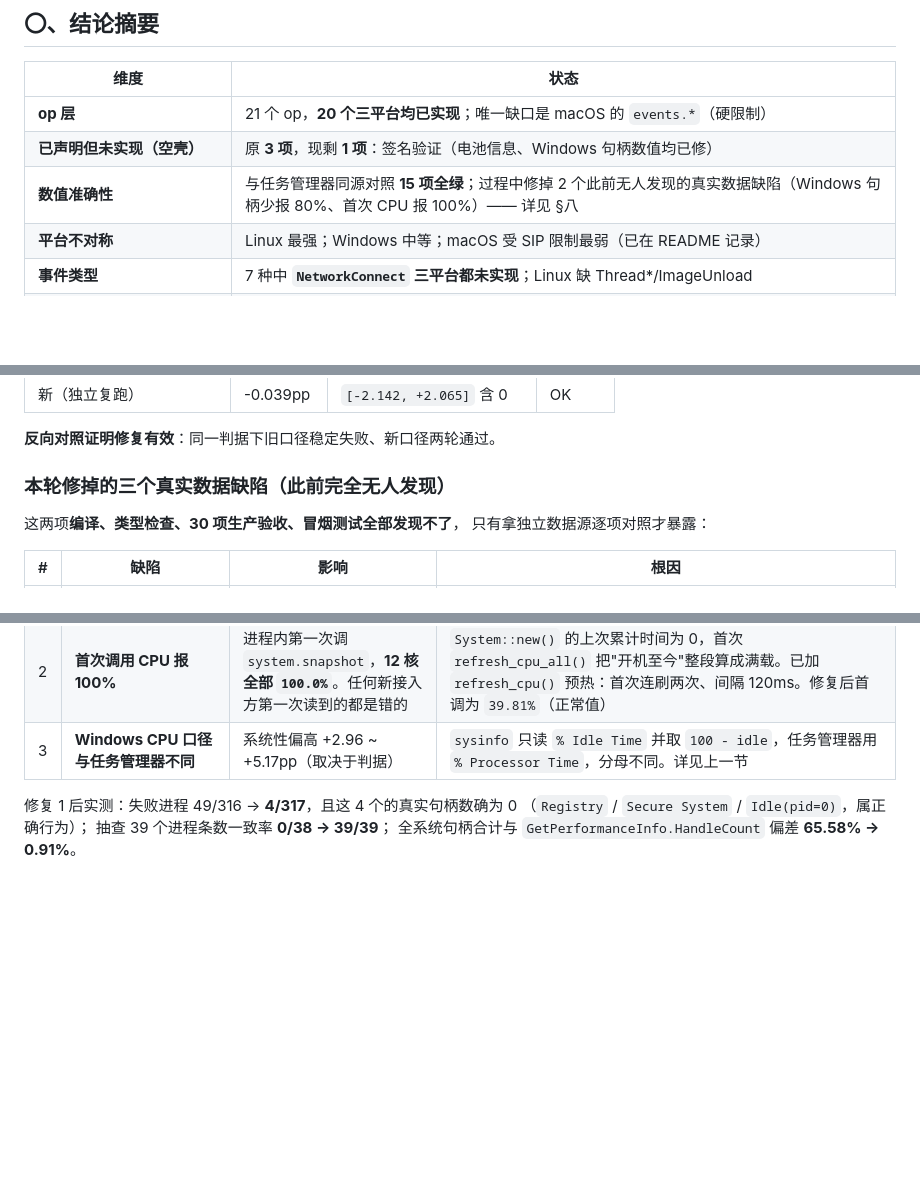
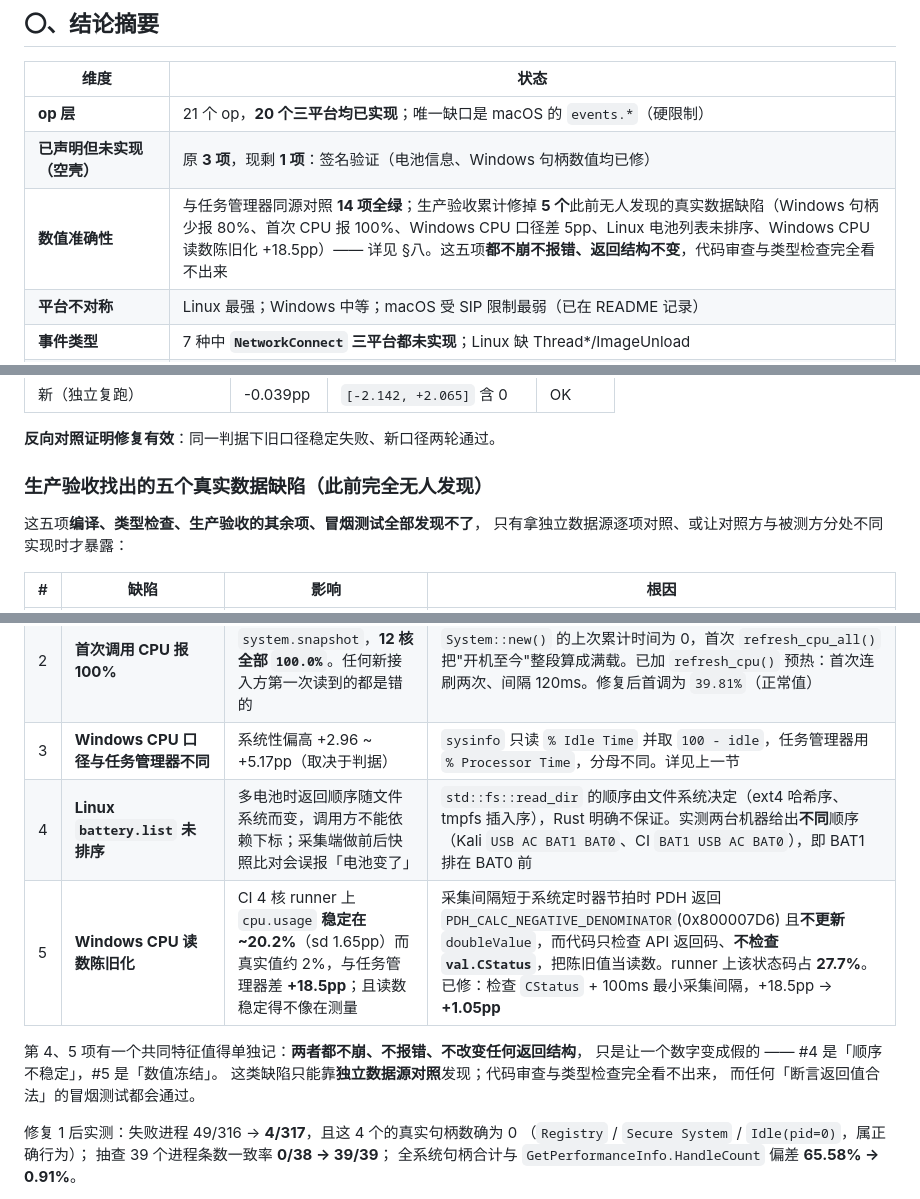
Before and after one commit to CHTK001/utils-support-native-parent, a Markdown page: utils-support-native-sysinformer/GAP-ANALYSIS.md, 3 parts joined by grey strips. Drawn GitHub-style; blank space fills up the shorter version.

```diff
--- a/utils-support-native-sysinformer/GAP-ANALYSIS.md
+++ b/utils-support-native-sysinformer/GAP-ANALYSIS.md
@@ -15,7 +15,7 @@
 |---|---|
 | **op 层** | 21 个 op，**20 个三平台均已实现**；唯一缺口是 macOS 的 `events.*`（硬限制）|
 | **已声明但未实现（空壳）** | 原 **3 项**，现剩 **1 项**：签名验证（电池信息、Windows 句柄数值均已修）|
-| **数值准确性** | 与任务管理器同源对照 **15 项全绿**；过程中修掉 2 个此前无人发现的真实数据缺陷（Windows 句柄少报 80%、首次 CPU 报 100%）—— 详见 §八 |
+| **数值准确性** | 与任务管理器同源对照 **14 项全绿**；生产验收累计修掉 **5 个**此前无人发现的真实数据缺陷（Windows 句柄少报 80%、首次 CPU 报 100%、Windows CPU 口径差 5pp、Linux 电池列表未排序、Windows CPU 读数陈旧化 +18.5pp）—— 详见 §八。这五项**都不崩不报错、返回结构不变**，代码审查与类型检查完全看不出来 |
 | **平台不对称** | Linux 最强；Windows 中等；macOS 受 SIP 限制最弱（已在 README 记录）|
 | **事件类型** | 7 种中 **`NetworkConnect` 三平台都未实现**；Linux 缺 Thread\*/ImageUnload |
 | **System Informer 有、本模块完全没有** | 8 类（反向查找、关闭连接、启动项、IO 优先级、内存读字节、进程创建、服务增删改、Windows 对象类型）|
@@ -234,16 +234,23 @@ Linux 的 `CN_IDX_PROC` 只提供 FORK/EXEC/EXIT，线程与 unload 事件需 `t
 
 **反向对照证明修复有效**：同一判据下旧口径稳定失败、新口径两轮通过。
 
-### 本轮修掉的三个真实数据缺陷（此前完全无人发现）
+### 生产验收找出的五个真实数据缺陷（此前完全无人发现）
 
-这两项**编译、类型检查、30 项生产验收、冒烟测试全部发现不了**，
-只有拿独立数据源逐项对照才暴露：
+这五项**编译、类型检查、生产验收的其余项、冒烟测试全部发现不了**，
+只有拿独立数据源逐项对照、或让对照方与被测方分处不同实现时才暴露：
 
 | # | 缺陷 | 影响 | 根因 |
 |---|---|---|---|
 | 1 | **Windows `process.handles` 系统性少报约 80%** | `OpenChamber.exe` 报 103 / 真实 514；`System` 报 1630 / 真实 7390；**47 个进程"有句柄却返回空"** | 用了已废弃的 `SystemHandleInformation`(类号 16)。Win10 2004+ 该类返回的记录**不再是** `SYSTEM_HANDLE_TABLE_ENTRY_INFO` —— 实测返回长度与记录数唯一吻合的 stride 是 **24 字节**（`8 + 150037×24 == 3600896`，精确匹配），而代码按 20 字节解析 → 偏移逐条错位 → pid 读错。已改用 `SystemExtendedHandleInformation`(类号 64，stride 40，pid 为 8 字节) |
 | 2 | **首次调用 CPU 报 100%** | 进程内第一次调 `system.snapshot`，**12 核全部 `100.0%`**。任何新接入方第一次读到的都是错的 | `System::new()` 的上次累计时间为 0，首次 `refresh_cpu_all()` 把"开机至今"整段算成满载。已加 `refresh_cpu()` 预热：首次连刷两次、间隔 120ms。修复后首调为 `39.81%`（正常值）|
 | 3 | **Windows CPU 口径与任务管理器不同** | 系统性偏高 +2.96 ~ +5.17pp（取决于判据） | `sysinfo` 只读 `% Idle Time` 并取 `100 - idle`，任务管理器用 `% Processor Time`，分母不同。详见上一节 |
+| 4 | **Linux `battery.list` 未排序** | 多电池时返回顺序随文件系统而变，调用方不能依赖下标；采集端做前后快照比对会误报「电池变了」 | `std::fs::read_dir` 的顺序由文件系统决定（ext4 哈希序、tmpfs 插入序），Rust 明确不保证。实测两台机器给出**不同**顺序（Kali `USB AC BAT1 BAT0`、CI `BAT1 USB AC BAT0`），即 BAT1 排在 BAT0 前 |
+| 5 | **Windows CPU 读数陈旧化** | CI 4 核 runner 上 `cpu.usage` **稳定在 ~20.2%**（sd 1.65pp）而真实值约 2%，与任务管理器差 **+18.5pp**；且读数稳定得不像在测量 | 采集间隔短于系统定时器节拍时 PDH 返回 `PDH_CALC_NEGATIVE_DENOMINATOR`(0x800007D6) 且**不更新** `doubleValue`，而代码只检查 API 返回码、**不检查 `val.CStatus`**，把陈旧值当读数。runner 上该状态码占 **27.7%**。已修：检查 `CStatus` + 100ms 最小采集间隔，+18.5pp → **+1.05pp** |
+
+第 4、5 项有一个共同特征值得单独记：**两者都不崩、不报错、不改变任何返回结构**，
+只是让一个数字变成假的 —— #4 是「顺序不稳定」，#5 是「数值冻结」。
+这类缺陷只能靠**独立数据源对照**发现；代码审查与类型检查完全看不出来，
+而任何「断言返回值合法」的冒烟测试都会通过。
 
 修复 1 后实测：失败进程 49/316 → **4/317**，且这 4 个的真实句柄数确为 0
 （`Registry` / `Secure System` / `Idle(pid=0)`，属正确行为）；
```
Also changed, not shown: other parts of utils-support-native-sysinformer/GAP-ANALYSIS.md (+1 -1 lines), utils-support-native-sysinformer/ACCEPTANCE.md (+26 -1 lines).
